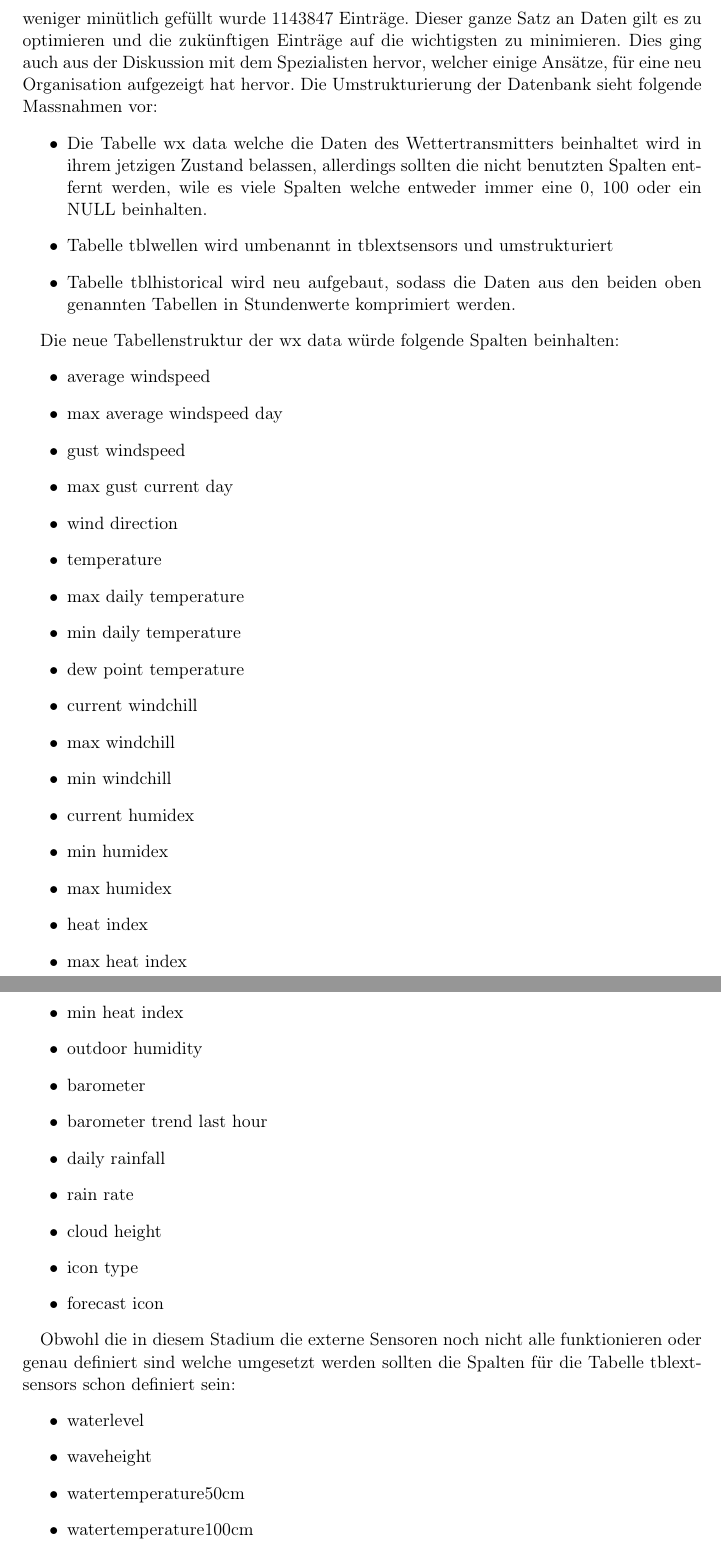
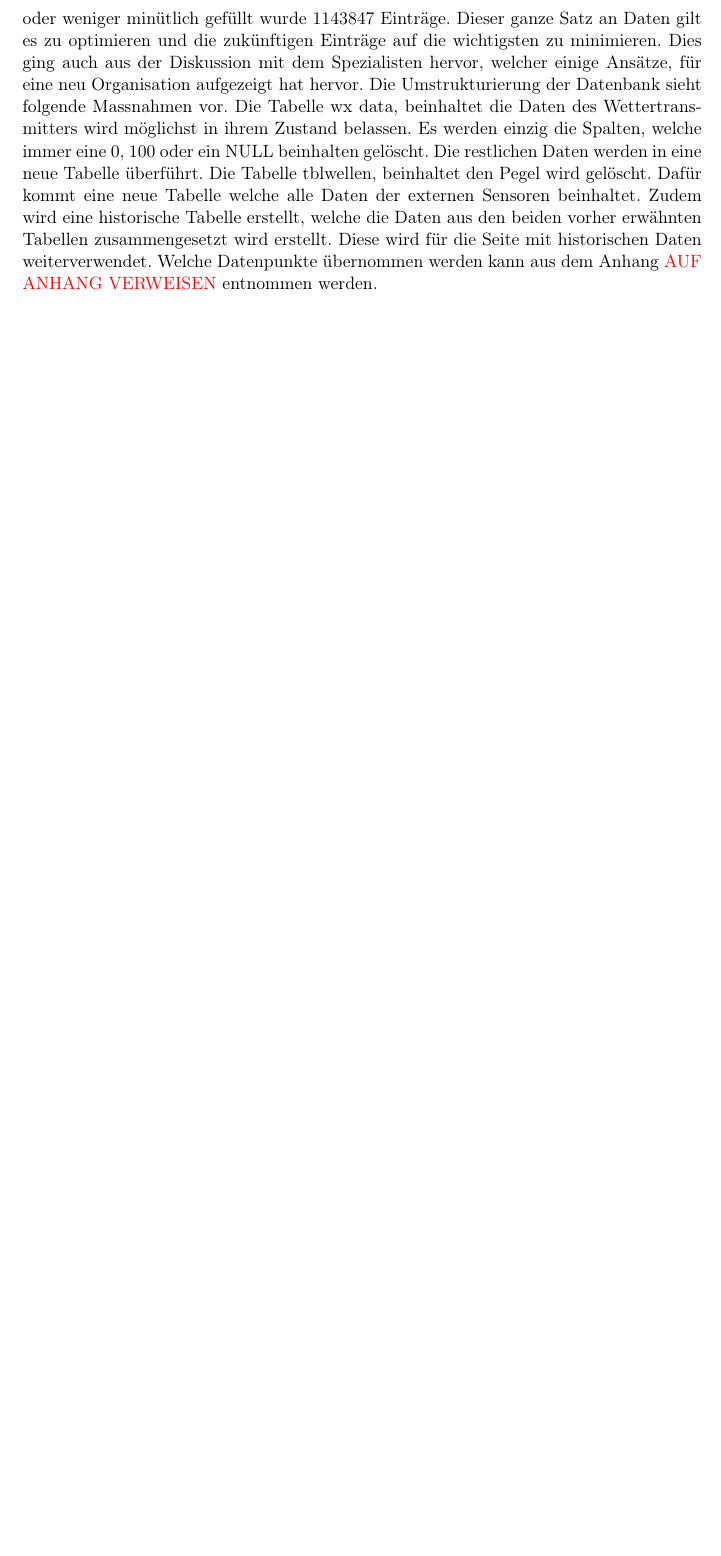
Before and after one commit to LB-NTB/wetterArbon, a LaTeX document (doku/Bericht.tex, which reads doku/backend.tex): two parts of pages 25 and 26 of 45 before the commit and part of page 25 of 43 after it, the two joined at a grey line, cut so that both start at the same text, the shorter picture padded with empty space. Compiled offline with pdfLaTeX.

Commit message:
Externe Phase

```diff
--- a/doku/backend.tex
+++ b/doku/backend.tex
@@ -62,47 +62,5 @@ Nachdem die Vorgaben klar sind kann die Datenbank entwickelt werden. Hierbei kan
 Diese vier Phasen führen vom Beginn der Enwicklung bis zum Endprodukt und werden im nächsten Kapitel erklärt sowie umgesetzt.
 \subsubsection{Neugestaltung der Datenbank}
 \textbf{Externe Phase}\\
-In der externen Phase gilt es herauszufinden, welche Daten aus der realen Welt dargestellt werden sollten, sowie das Problem darzustellen. Das Problem bei dieser Arbeit sind die Menge an Daten, vor der Bearbeitung der Datenbankt fällten Stündlich 60 Einträge mit 65 Datenpunkte an. Dies ergab über die 3 Jahre an der Die Datenbank mehr oder weniger minütlich gefüllt wurde 1143847 Einträge. Dieser ganze Satz an Daten gilt es zu optimieren und die zukünftigen Einträge auf die wichtigsten zu minimieren. Dies ging auch aus der Diskussion mit dem Spezialisten hervor, welcher einige Ansätze, für eine neu Organisation aufgezeigt hat hervor. Die Umstrukturierung der Datenbank sieht folgende Massnahmen vor:
-\begin{itemize}
-\item Die Tabelle wx data welche die Daten des Wettertransmitters beinhaltet wird in ihrem jetzigen Zustand belassen, allerdings sollten die nicht benutzten Spalten entfernt werden, wile es viele Spalten welche entweder immer eine 0, 100 oder ein NULL beinhalten.
-\item Tabelle tblwellen wird umbenannt in tblextsensors und umstrukturiert
-\item Tabelle tblhistorical wird neu aufgebaut, sodass die Daten aus den beiden oben genannten Tabellen in Stundenwerte komprimiert werden.
-\end{itemize}
+In der externen Phase gilt es herauszufinden, welche Daten aus der realen Welt dargestellt werden sollten, sowie das Problem darzustellen. Das Problem bei dieser Arbeit sind die Menge an Daten, vor der Bearbeitung der Datenbankt fällten Stündlich 60 Einträge mit 65 Datenpunkte an. Dies ergab über die 3 Jahre an der Die Datenbank mehr oder weniger minütlich gefüllt wurde 1143847 Einträge. Dieser ganze Satz an Daten gilt es zu optimieren und die zukünftigen Einträge auf die wichtigsten zu minimieren. Dies ging auch aus der Diskussion mit dem Spezialisten hervor, welcher einige Ansätze, für eine neu Organisation aufgezeigt hat hervor. Die Umstrukturierung der Datenbank sieht folgende Massnahmen vor. Die Tabelle wx data, beinhaltet die Daten des Wettertransmitters wird möglichst in ihrem Zustand belassen. Es werden einzig die Spalten, welche immer eine 0, 100 oder ein NULL beinhalten gelöscht. Die restlichen Daten werden in eine neue Tabelle überführt. Die Tabelle tblwellen, beinhaltet den Pegel wird gelöscht. Dafür kommt eine neue Tabelle welche alle Daten der externen Sensoren beinhaltet. Zudem wird eine historische Tabelle erstellt, welche die Daten aus den beiden vorher erwähnten Tabellen zusammengesetzt wird erstellt. Diese wird für die Seite mit historischen Daten weiterverwendet. Welche Datenpunkte übernommen werden kann aus dem Anhang \Diskussionspunkt{AUF ANHANG VERWEISEN} entnommen werden.\\
 
-Die neue Tabellenstruktur der wx data würde folgende Spalten beinhalten:
- \begin{itemize}
-\item average windspeed
-\item max average windspeed day
-\item gust windspeed
-\item max gust current day
-\item wind direction
-\item temperature
-\item max daily temperature
-\item min daily temperature
-\item dew point temperature
-\item current windchill
-\item max windchill
-\item min windchill
-\item current humidex
-\item min humidex
-\item max humidex
-\item heat index
-\item max heat index
-\item min heat index
-\item outdoor humidity
-\item barometer
-\item barometer trend last hour
-\item daily rainfall
-\item rain rate
-\item cloud height
-\item icon type
-\item forecast icon
-\end{itemize}
-
-Obwohl die in diesem Stadium die externe Sensoren noch nicht alle funktionieren oder genau definiert sind welche umgesetzt werden sollten die  Spalten für die Tabelle tblextsensors schon definiert sein:
-\begin{itemize}
-\item waterlevel
-\item waveheight
-\item watertemperature50cm
-\item watertemperature100cm
-\item radiation
```
Also changed, not shown: doku/backend.tex (5 more changed lines).
